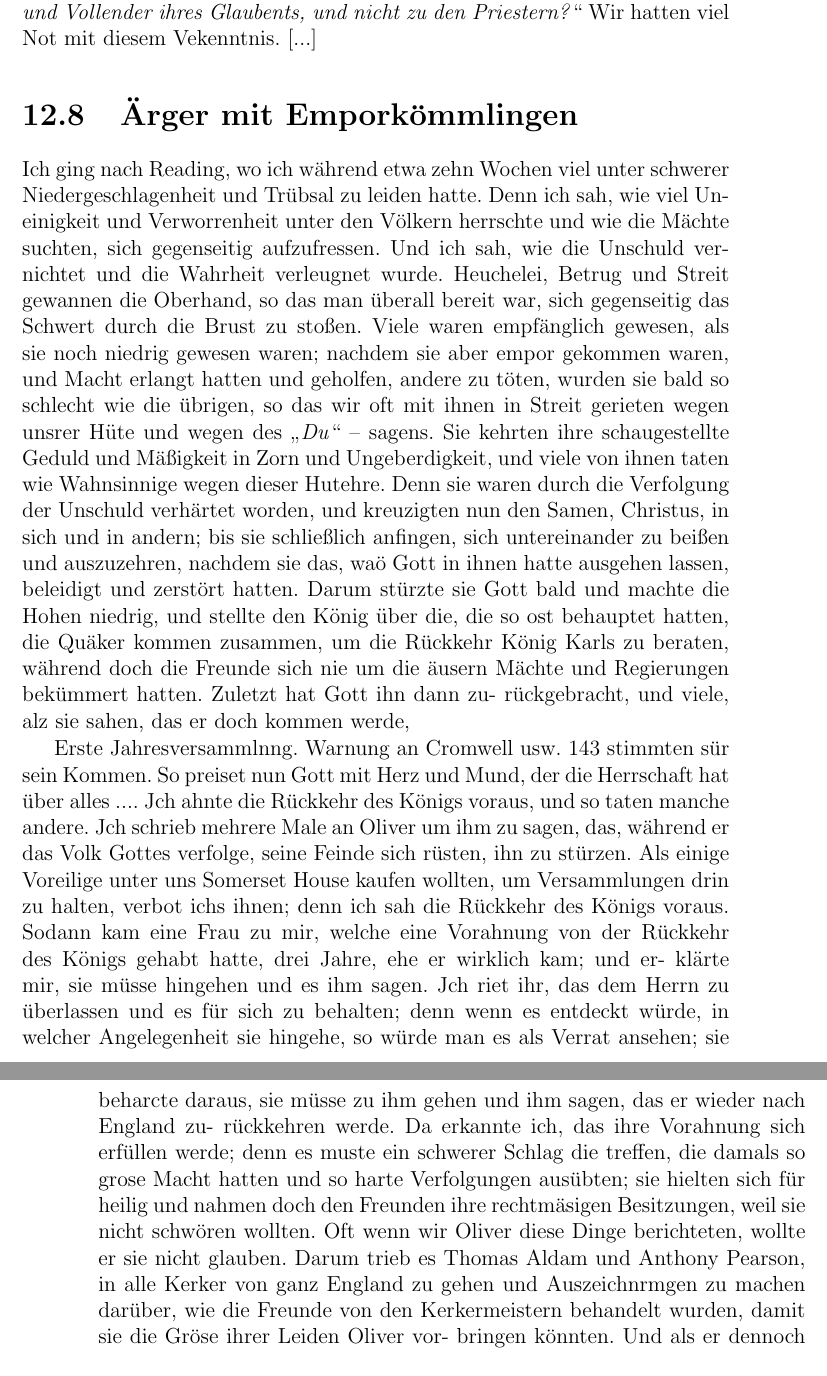
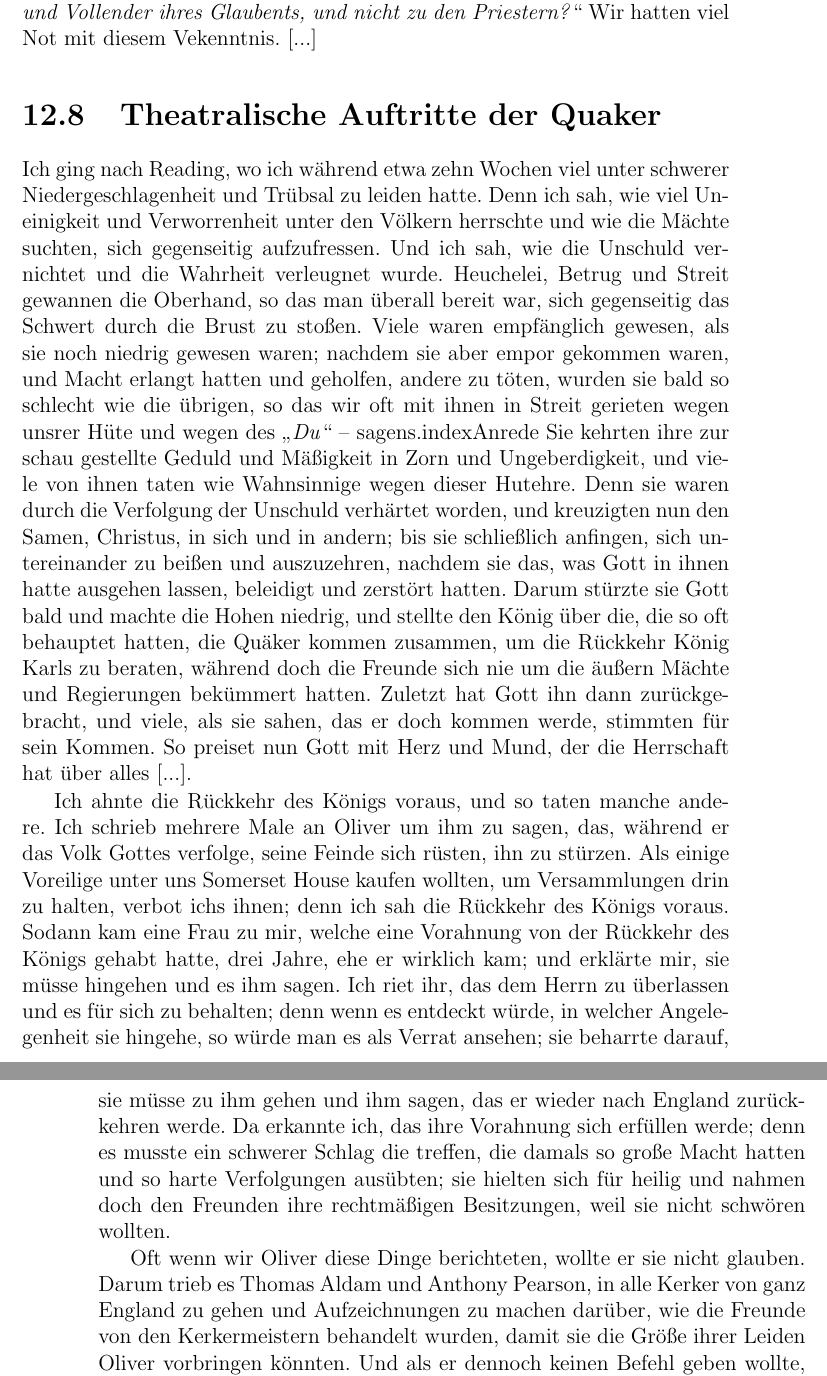
Before and after one commit to OlafRadicke/george_fox_tagebuch, a LaTeX book (komplett.tex, which reads kap_12.tex): two parts of pages 149 and 150 of 338, joined at a grey line, cut so that both start at the same text. Compiled offline with pdfLaTeX.

Commit message:
weiter...

```diff
--- a/kap_12.tex
+++ b/kap_12.tex
@@ -454,7 +454,7 @@ zu ihm aussehen als
 dem Anfänger und Vollender ihres Glaubents, und nicht zu den
 Priestern?} Wir hatten viel Not mit diesem Vekenntnis. [...]
 
-\section{Ärger mit Emporkömmlingen}
+\section{Theatralische Auftritte der Quaker}
 
 Ich ging nach Reading,\ort{Reading} wo ich während etwa zehn Wochen
 viel unter schwerer Niedergeschlagenheit und Trübsal zu leiden
@@ -469,48 +469,55 @@ nachdem sie aber empor gekommen waren, und Macht erlangt
 hatten und geholfen, andere zu töten, wurden sie bald so
 schlecht wie die übrigen, so das wir oft mit ihnen in Streit
 gerieten wegen unsrer Hüte\index{Hut} und wegen des
-\zitat{Du}~--~sagens. Sie
-kehrten ihre schaugestellte Geduld und Mäßigkeit in Zorn und
+\zitat{Du}~--~sagens.index{Anrede} Sie
+kehrten ihre zur schau gestellte Geduld und Mäßigkeit in Zorn und
 Ungeberdigkeit, und viele von ihnen taten wie Wahnsinnige wegen
 dieser Hutehre. Denn sie waren durch die Verfolgung der
 Unschuld verhärtet worden, und kreuzigten nun den Samen,
 Christus,\index{Christus!innerlich kreuzigen} in sich und
 in andern; bis sie schließlich anfingen, sich
-untereinander zu beißen und auszuzehren, nachdem sie das, waö
+untereinander zu beißen und auszuzehren, nachdem sie das, was
 Gott in ihnen hatte ausgehen lassen, beleidigt und zerstört hatten.
 Darum stürzte sie Gott bald und machte die Hohen niedrig, und
-stellte den König über die, die so ost behauptet hatten, die Quäker
-kommen zusammen, um die Rückkehr König Karls zu beraten,
-während doch die Freunde sich nie um die äusern Mächte und
-Regierungen bekümmert hatten. Zuletzt hat Gott ihn dann zu-
-rückgebracht, und viele, alz sie sahen, das er doch kommen werde,
+stellte den König über die, die so oft behauptet hatten, die Quäker
+kommen zusammen, um die Rückkehr König Karls\person{König Karl}
+zu beraten,
+während doch die Freunde sich nie um die äußern Mächte und
+Regierungen bekümmert hatten.\index{Politik} Zuletzt hat
+Gott ihn dann zurückgebracht, und viele, als sie sahen,
+das er doch kommen werde,
+% \picinclude{./140-149/p_s143.jpg}
+stimmten für sein Kommen. So preiset nun Gott mit Herz und
+Mund, der die Herrschaft hat über alles [...].
 
-
-% \picinclude{./140-149/p_s143.jpg}
-Erste Jahresversammlnng. Warnung an Cromwell usw. 143
-stimmten sür sein Kommen. So preiset nun Gott mit Herz und
-Mund, der die Herrschaft hat über alles .... Jch ahnte die
-Rückkehr des Königs voraus, und so taten manche andere. Jch
-schrieb mehrere Male an Oliver um ihm zu sagen, das, während
+Ich ahnte die
+Rückkehr des Königs voraus, und so taten manche andere. Ich
+schrieb mehrere Male an Oliver\person{Cromwell, Oliver}
+um ihm zu sagen, das, während
 er das Volk Gottes verfolge, seine Feinde sich rüsten, ihn zu
-stürzen. Als einige Voreilige unter uns Somerset House kaufen
+stürzen. Als einige Voreilige unter uns
+Somerset House\ort{Somerset House} kaufen
 wollten, um Versammlungen drin zu halten, verbot ichs ihnen;
 denn ich sah die Rückkehr des Königs voraus. Sodann kam eine
 Frau zu mir, welche eine Vorahnung von der Rückkehr des
-Königs gehabt hatte, drei Jahre, ehe er wirklich kam; und er-
-klärte mir, sie müsse hingehen und es ihm sagen. Jch riet ihr,
+Königs gehabt hatte, drei Jahre, ehe er wirklich kam; und
+erklärte mir, sie müsse hingehen und es ihm sagen. Ich riet ihr,
 das dem Herrn zu überlassen und es für sich zu behalten; denn
 wenn es entdeckt würde, in welcher Angelegenheit sie hingehe, so
-würde man es als Verrat ansehen; sie beharcte daraus, sie müsse
-zu ihm gehen und ihm sagen, das er wieder nach England zu-
-rückkehren werde. Da erkannte ich, das ihre Vorahnung sich
-erfüllen werde; denn es muste ein schwerer Schlag die treffen,
-die damals so grose Macht hatten und so harte Verfolgungen
+würde man es als Verrat ansehen; sie beharrte darauf, sie müsse
+zu ihm gehen und ihm sagen, das er wieder nach England
+zurückkehren werde. Da erkannte ich, das ihre Vorahnung sich
+erfüllen werde; denn es musste ein schwerer Schlag die treffen,
+die damals so große Macht hatten und so harte Verfolgungen
 ausübten; sie hielten sich für heilig und nahmen doch den Freunden
-ihre rechtmäsigen Besitzungen, weil sie nicht schwören wollten.
-Oft wenn wir Oliver diese Dinge berichteten, wollte er sie nicht
-glauben. Darum trieb es Thomas Aldam und Anthony Pearson,
-in alle Kerker von ganz England zu gehen und Auszeichnrmgen
+ihre rechtmäßigen Besitzungen, weil sie nicht schwören wollten.
+
+
+Oft wenn wir Oliver\person{Cromwell, Oliver} diese
+Dinge berichteten, wollte er sie nicht
+glauben. Darum trieb es Thomas Aldam\person{Aldam, Thomas}
+und Anthony Pearson,\person{Pearson, Anthony}
+in alle Kerker von ganz England zu gehen und Aufzeichnungen
 zu machen darüber, wie die Freunde von den Kerkermeistern
-behandelt wurden, damit sie die Gröse ihrer Leiden Oliver vor-
-bringen könnten. Und als er dennoch keinen Befehl geben wollte,
+behandelt wurden, damit sie die Größe ihrer Leiden Oliver
+vorbringen könnten. Und als er dennoch keinen Befehl geben wollte,
```
Also changed, not shown: kap_12.tex (15 more changed lines).
